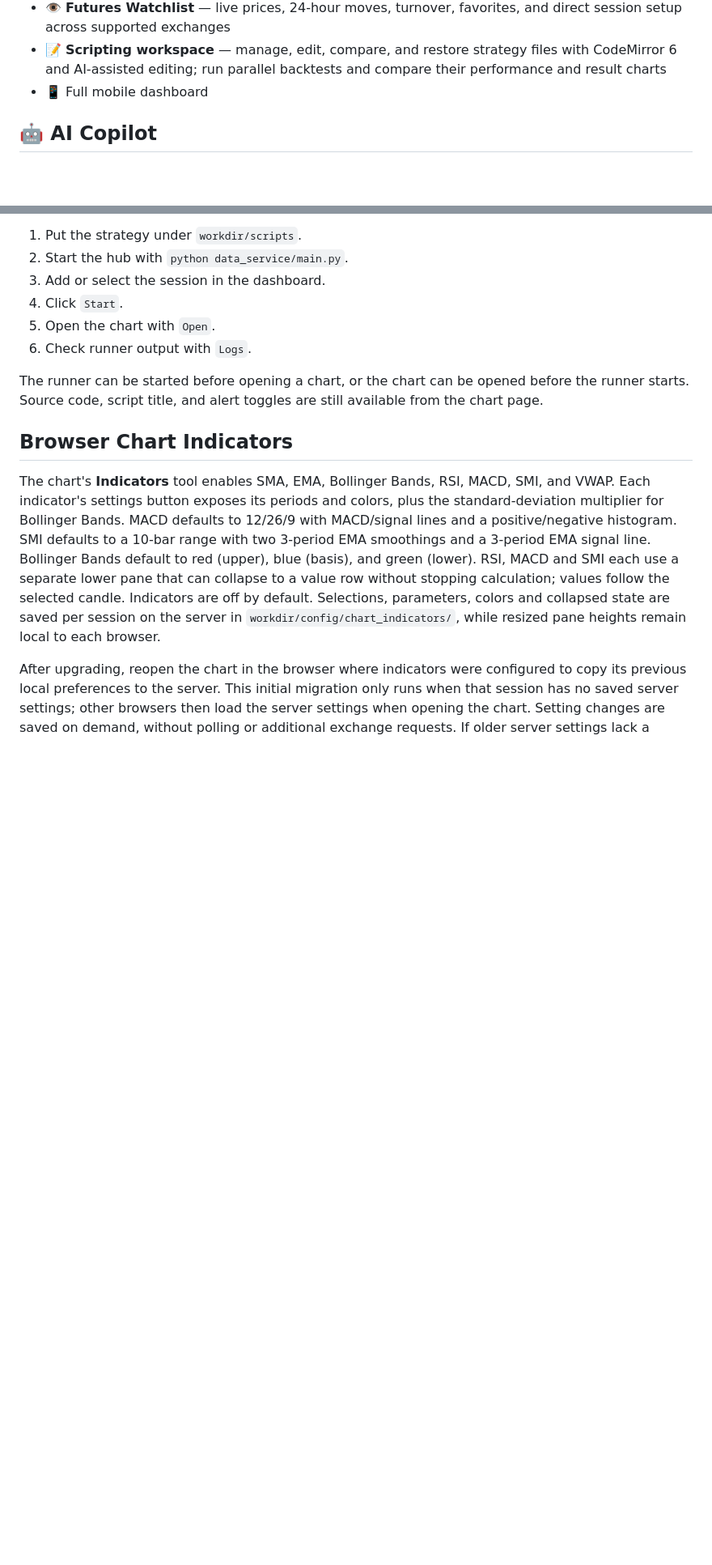
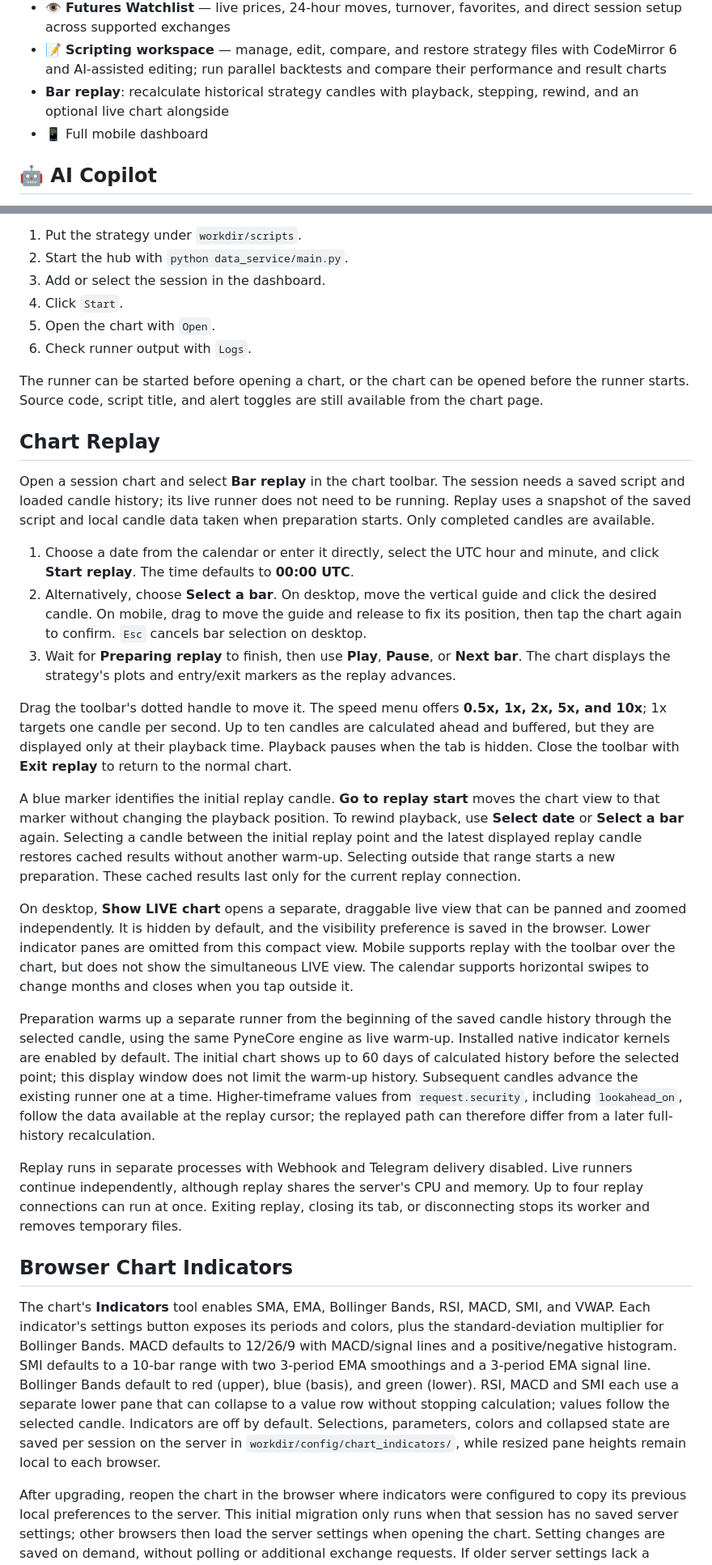
Before and after one commit to hackcatml/pynereal, a Markdown page: README.md, 2 parts joined by grey strips. Shown at 81% size. GitHub-like rendering; blank space fills up the shorter version.

Commit message:
문서: 차트 리플레이 사용법과 계산 방식 안내 추가
날짜·봉 선택, 재생·배속·되감기, 모바일 조작 및 LIVE 차트 표시 방법을 README에 정리합니다.

초기 warm-up과 네이티브 지표 계산, 캐시 재사용 범위, 별도 프로세스 실행 및 알림 비활성 동작을 설명합니다.

```diff
--- a/README.md
+++ b/README.md
@@ -27,6 +27,8 @@ Run your crypto trading strategy in real time without TradingView.
 - 📝 **Scripting workspace** — manage, edit, compare, and restore strategy
   files with CodeMirror 6 and AI-assisted editing; run parallel backtests and
   compare their performance and result charts
+- **Bar replay**: recalculate historical strategy candles with playback,
+  stepping, rewind, and an optional live chart alongside
 - 📱 Full mobile dashboard
 
 ## 🤖 AI Copilot
@@ -435,6 +437,59 @@ PyneReal runs PyneCore strategy scripts in realtime, so the file should declare
 The runner can be started before opening a chart, or the chart can be opened
 before the runner starts. Source code, script title, and alert toggles are still
 available from the chart page.
+
+## Chart Replay
+
+Open a session chart and select **Bar replay** in the chart toolbar. The session
+needs a saved script and loaded candle history; its live runner does not need to
+be running. Replay uses a snapshot of the saved script and local candle data
+taken when preparation starts. Only completed candles are available.
+
+1. Choose a date from the calendar or enter it directly, select the UTC hour and
+   minute, and click **Start replay**. The time defaults to **00:00 UTC**.
+2. Alternatively, choose **Select a bar**. On desktop, move the vertical guide
+   and click the desired candle. On mobile, drag to move the guide and release
+   to fix its position, then tap the chart again to confirm. `Esc` cancels bar
+   selection on desktop.
+3. Wait for **Preparing replay** to finish, then use **Play**, **Pause**, or
+   **Next bar**. The chart displays the strategy's plots and entry/exit markers
+   as the replay advances.
+
+Drag the toolbar's dotted handle to move it. The speed menu offers **0.5x, 1x,
+2x, 5x, and 10x**; 1x targets one candle per second. Up to ten candles are
+calculated ahead and buffered, but they are displayed only at their playback
+time. Playback pauses when the tab is hidden. Close the toolbar with **Exit
+replay** to return to the normal chart.
+
+A blue marker identifies the initial replay candle. **Go to replay start**
+moves the chart view to that marker without changing the playback position.
+To rewind playback, use **Select date** or **Select a bar** again. Selecting a
+candle between the initial replay point and the latest displayed replay candle
+restores cached results without another warm-up. Selecting outside that range
+starts a new preparation. These cached results last only for the current replay
+connection.
+
+On desktop, **Show LIVE chart** opens a separate, draggable live view that can
+be panned and zoomed independently. It is hidden by default, and the visibility
+preference is saved in the browser. Lower indicator panes are omitted from this
+compact view. Mobile supports replay with the toolbar over the chart, but does
+not show the simultaneous LIVE view. The calendar supports horizontal swipes
+to change months and closes when you tap outside it.
+
+Preparation warms up a separate runner from the beginning of the saved candle
+history through the selected candle, using the same PyneCore engine as live
+warm-up. Installed native indicator kernels are enabled by default. The initial
+chart shows up to 60 days of calculated history before the selected point;
+this display window does not limit the warm-up history. Subsequent candles
+advance the existing runner one at a time. Higher-timeframe values from
+`request.security`, including `lookahead_on`, follow the data available at the
+replay cursor; the replayed path can therefore differ from a later full-history
+recalculation.
+
+Replay runs in separate processes with Webhook and Telegram delivery disabled.
+Live runners continue independently, although replay shares the server's CPU
+and memory. Up to four replay connections can run at once. Exiting replay,
+closing its tab, or disconnecting stops its worker and removes temporary files.
 
 ## Browser Chart Indicators
 
```
